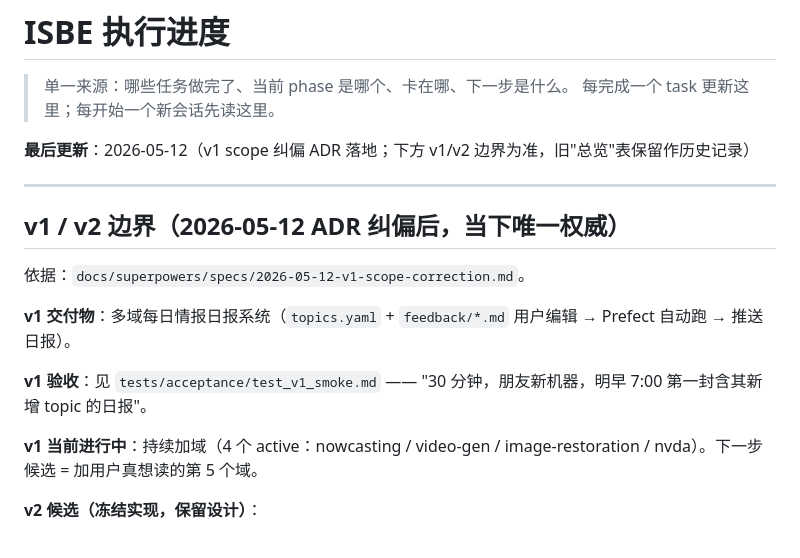
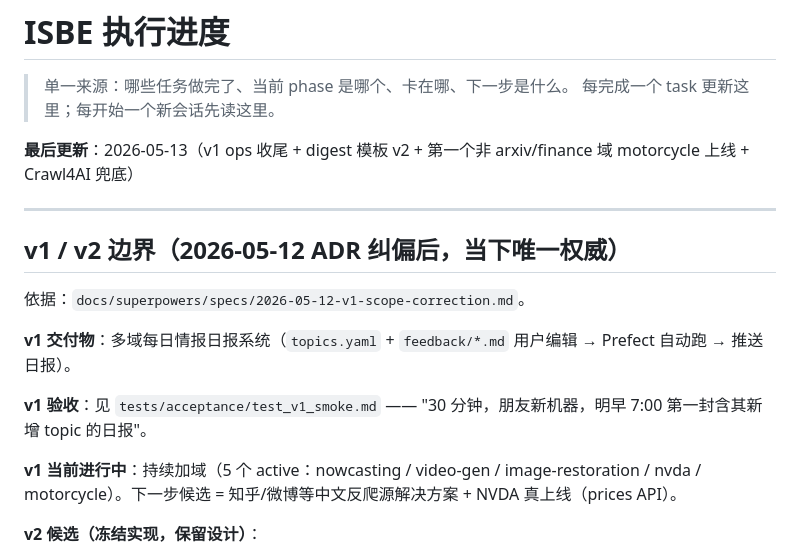
Before and after one commit to guliqianxun/ISBE, a Markdown page: docs/superpowers/PROGRESS.md, the part around one of its changes. Drawn GitHub-style.

```diff
--- a/docs/superpowers/PROGRESS.md
+++ b/docs/superpowers/PROGRESS.md
@@ -3,7 +3,7 @@
 > 单一来源：哪些任务做完了、当前 phase 是哪个、卡在哪、下一步是什么。
 > 每完成一个 task 更新这里；每开始一个新会话先读这里。
 
-**最后更新**：2026-05-12（v1 scope 纠偏 ADR 落地；下方 v1/v2 边界为准，旧"总览"表保留作历史记录）
+**最后更新**：2026-05-13（v1 ops 收尾 + digest 模板 v2 + 第一个非 arxiv/finance 域 motorcycle 上线 + Crawl4AI 兜底）
 
 ---
 
@@ -15,7 +15,7 @@
 
 **v1 验收**：见 `tests/acceptance/test_v1_smoke.md` —— "30 分钟，朋友新机器，明早 7:00 第一封含其新增 topic 的日报"。
 
-**v1 当前进行中**：持续加域（4 个 active：nowcasting / video-gen / image-restoration / nvda）。下一步候选 = 加用户真想读的第 5 个域。
+**v1 当前进行中**：持续加域（5 个 active：nowcasting / video-gen / image-restoration / nvda / motorcycle）。下一步候选 = 知乎/微博等中文反爬源解决方案 + NVDA 真上线（prices API）。
 
 **v2 候选（冻结实现，保留设计）**：
 
```
Also changed, not shown: other parts of docs/superpowers/PROGRESS.md (+34 -0 lines).
